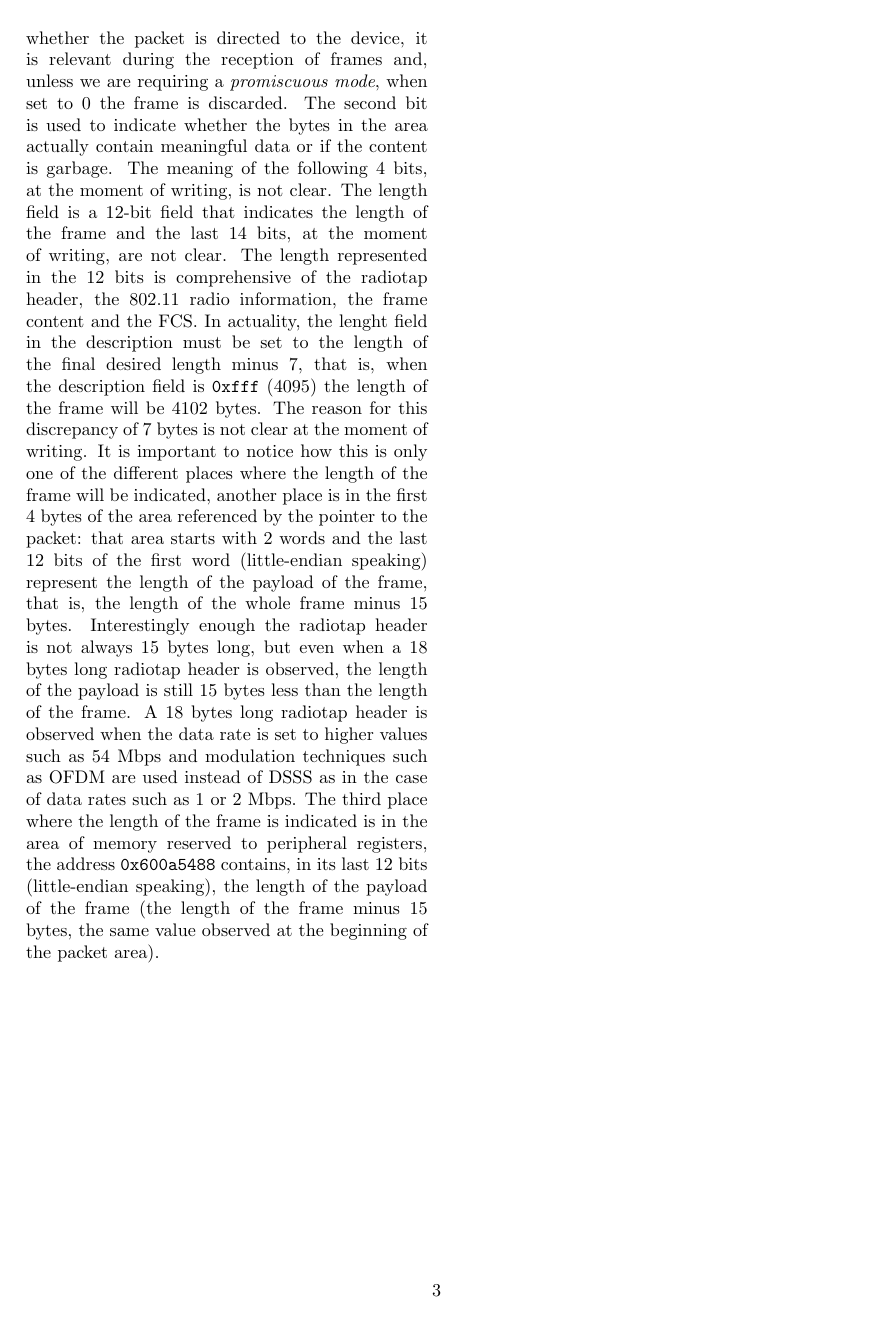
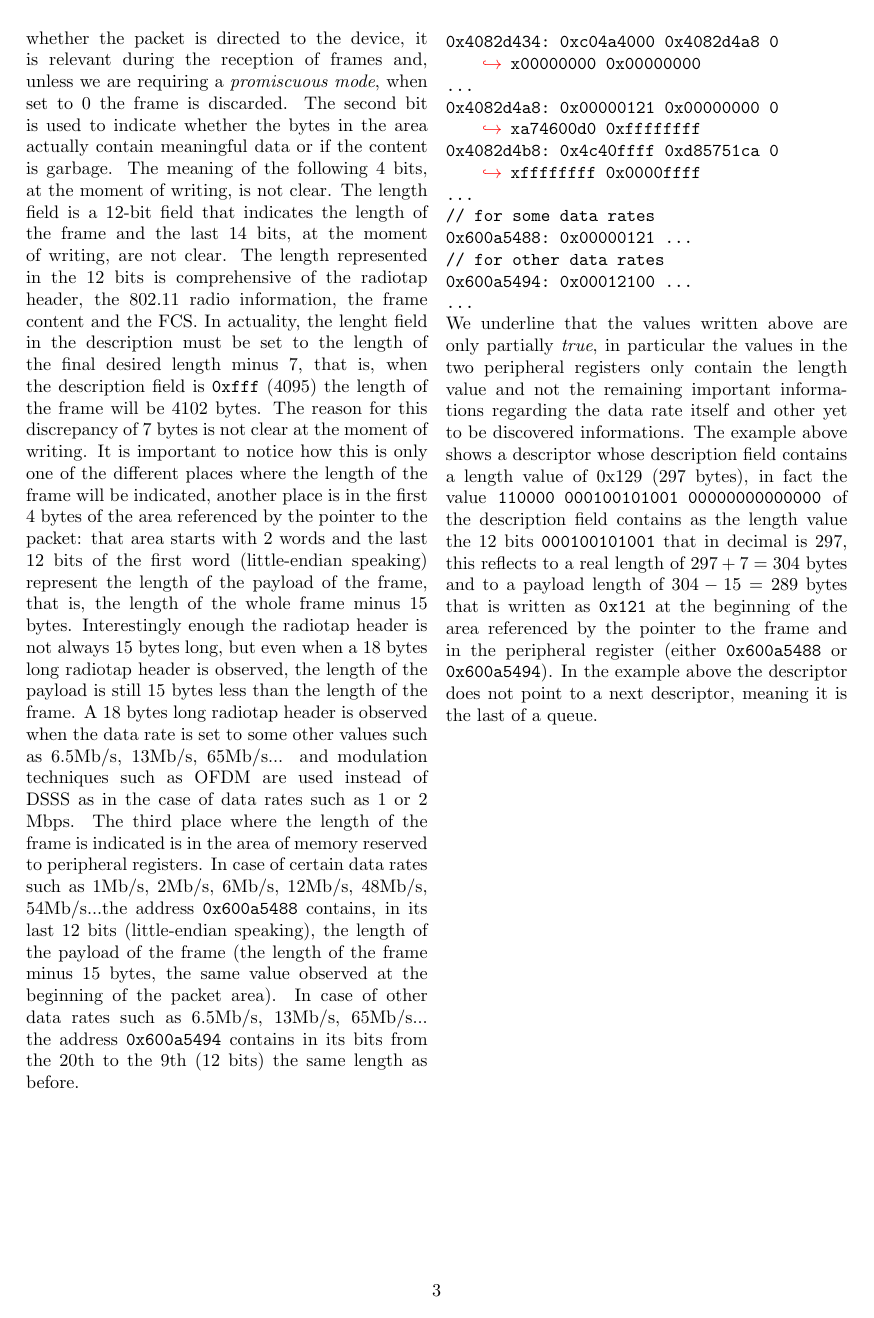
Before and after one commit to festad/espnow-experiments, a LaTeX document (tex/main.tex, which reads tex/sect/descriptors.tex): page 3 of 4. Compiled offline with pdfLaTeX.

Commit message:
An example with a descriptor

```diff
--- a/tex/sect/descriptors.tex
+++ b/tex/sect/descriptors.tex
@@ -39,11 +39,45 @@ that area starts with 2 words and the last 12 bits of the first word (little-end
 represent the length of the payload of the frame, that is, the length of the whole frame minus 15 bytes.
 Interestingly enough the radiotap header is not always 15 bytes long, but even when a 18 bytes
 long radiotap header is observed, the length of the payload is still 15 bytes less than the length of the frame.
-A 18 bytes long radiotap header is observed when the data rate is set to higher values such as 54 Mbps
+A 18 bytes long radiotap header is observed when the data rate is set to some other values such as 6.5Mb/s, 13Mb/s, 65Mb/s...
 and modulation techniques such as OFDM are used instead of DSSS as in the case of data rates such as 1 or 2 Mbps.
 % VERIFY THIS
 % VERIFY THIS
 The third place where the length of the frame is indicated is in the area of memory reserved to
-peripheral registers, the address \texttt{0x600a5488} contains, in its last 12 bits (little-endian speaking),
+peripheral registers.
+In case of certain data rates
+such as 1Mb/s, 2Mb/s, 6Mb/s, 12Mb/s, 48Mb/s, 54Mb/s...the address \texttt{0x600a5488} contains, in its last 12 bits (little-endian speaking),
 the length of the payload of the frame (the length of the frame minus 15 bytes, the same value observed
 at the beginning of the packet area).
+In case of other data rates such as 6.5Mb/s, 13Mb/s, 65Mb/s... the address
+\texttt{0x600a5494} contains in its bits from the 20th to the 9th (12 bits) the same length as before.
+
+\newsavebox{\memdescriptor}
+\begin{lrbox}{\memdescriptor}
+\begin{lstlisting}
+0x4082d434: 0xc04a4000 0x4082d4a8 0x00000000 0x00000000
+...
+0x4082d4a8: 0x00000121 0x00000000 0xa74600d0 0xffffffff
+0x4082d4b8: 0x4c40ffff 0xd85751ca 0xffffffff 0x0000ffff
+...
+// for some data rates
+0x600a5488: 0x00000121 ...
+// for other data rates
+0x600a5494: 0x00012100 ...
+...
+\end{lstlisting}
+\end{lrbox}
+\usebox{\memdescriptor}
+We underline that the values written above are only partially \textit{true},
+in particular the values in the two peripheral registers only contain the length value
+and not the remaining important informations regarding the data rate itself and
+other yet to be discovered informations.
+The example above shows a descriptor whose description field contains a length value
+of 0x129 (297 bytes), in fact the value
+\texttt{110000 000100101001 00000000000000} of the description field contains
+as the length value the 12 bits \texttt{000100101001} that in decimal is 297,
+this reflects to a real length of $297+7=304$ bytes and to a payload length of $304-15=289$ bytes
+that is written as \texttt{0x121} at the beginning of the area referenced by the pointer to the frame and
+in the peripheral register (either \texttt{0x600a5488} or \texttt{0x600a5494}).
+In the example above the descriptor does not point to a next descriptor, meaning it is the last
+of a queue.
```
Also changed, not shown: tex/sect/descriptors.tex (2 more changed lines).
